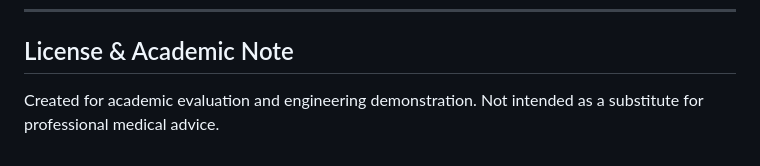
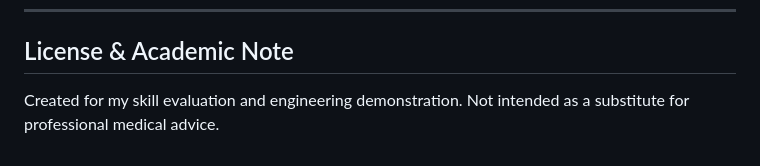
Before and after one commit to xploreshivam/Smart_Heart_Disease_Risk_Prediction, a Markdown page: README.md, the part around the change. Drawn GitHub-style.

Commit message:
Update README for personal skill evaluation

```diff
--- a/README.md
+++ b/README.md
@@ -98,4 +98,4 @@ The system leverages diagnostic metrics based on the **Cleveland Heart Disease D
 
 ## License & Academic Note
 
-Created for academic evaluation and engineering demonstration. Not intended as a substitute for professional medical advice.
+Created for my skill evaluation and engineering demonstration. Not intended as a substitute for professional medical advice.
```
